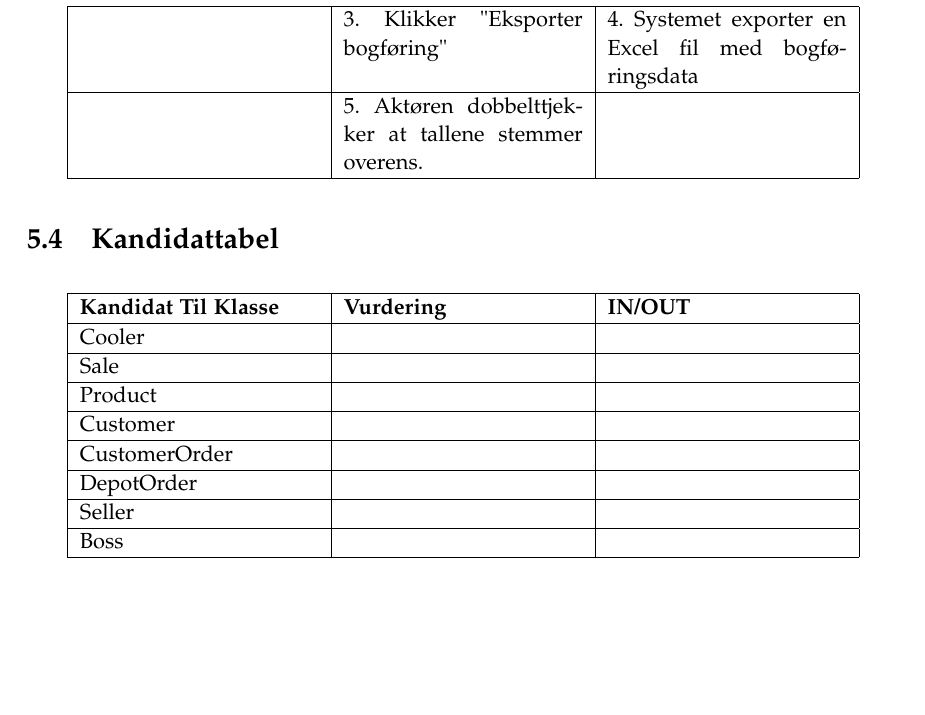
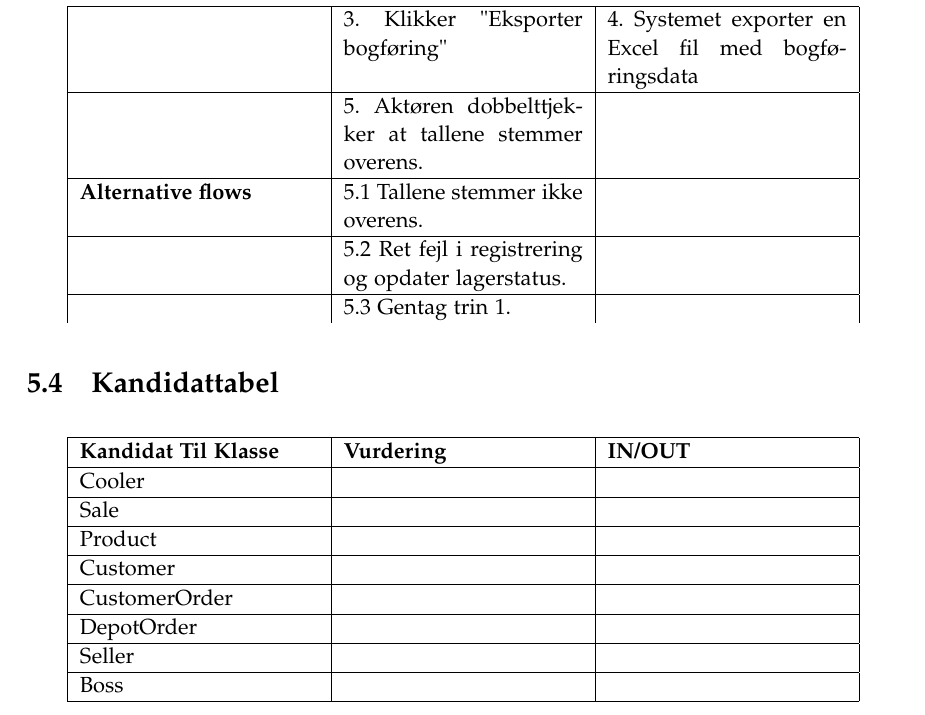
Before and after one commit to luccaflower/UCN-SemesterProject-Spring2020, a LaTeX thesis (master.tex, which reads sections/krav/funktionelle-krav.tex): part of page 37 of 51, cut so that both start at the same text, the shorter picture padded with empty space. Compiled offline with pdfLaTeX.

Commit message:
stuff at fully dressed

```diff
--- a/sections/krav/funktionelle-krav.tex
+++ b/sections/krav/funktionelle-krav.tex
@@ -77,6 +77,11 @@ De alternative flows beskrevet i diagrammet er fundet gennem en diskussion, hvor
     \hline
     & 5. Aktøren dobbelttjekker at tallene stemmer overens. & \\
     \hline
+    \textbf{Alternative flows} & 5.1 Tallene stemmer ikke overens. & \\
+    \hline
+    & 5.2 Ret fejl i registrering og opdater lagerstatus. & \\
+    \hline
+    & 5.3 Gentag trin 1. & \\
 \end{longtable}
 
 \section{Kandidattabel}
```
Also changed, not shown: sections/systemvision/systemvision.tex (+1 -1 lines).
